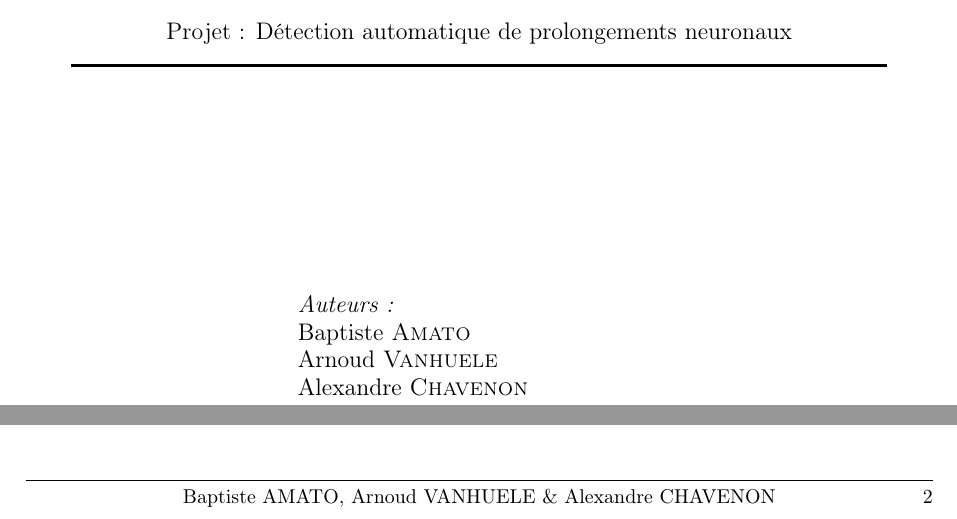
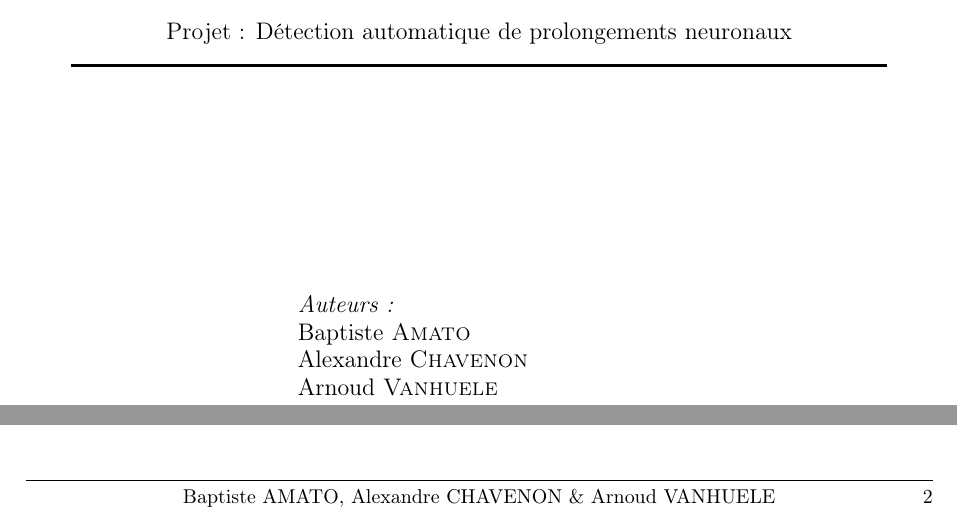
Before and after one commit to BaptisteAmato/GIF-4101_Projet, a LaTeX document (Presentation_projet/presentation_projet.tex): two parts of pages 1 and 2 of 2, joined at a grey line, cut so that both start at the same text. Compiled offline with pdfLaTeX.

Commit message:
Fix order authors by family name

```diff
--- a/Presentation_projet/presentation_projet.tex
+++ b/Presentation_projet/presentation_projet.tex
@@ -48,7 +48,7 @@
     % FOOTER
     %---------------------------------------------------------------------------
     \renewcommand{\footrulewidth}{0.1pt}
-    \fancyfoot[C]{Baptiste AMATO, Arnoud VANHUELE \& Alexandre CHAVENON}
+    \fancyfoot[C]{Baptiste AMATO, Alexandre CHAVENON \& Arnoud VANHUELE}
     \fancyfoot[LE]{\ifnum\thepage>0 \thepage \fi}
     \fancyfoot[RO]{\ifnum\thepage>0 \thepage \fi}
 }
@@ -97,7 +97,7 @@
 % DOCUMENT INFO SECTION
 %-------------------------------------------------------------------------------
 \title{Apprentissage et reconnaissance - GIF-4101/GIF-7005 - Projet}
-\author{Baptiste AMATO, Arnoud VANHUELE \& Alexandre CHAVENON}
+\author{Baptiste AMATO, Alexandre CHAVENON \& Arnoud VANHUELE}
 \date\today
 
 \begin{document}
@@ -134,8 +134,8 @@
 \begin{flushleft} \large
 \emph{Auteurs :}\\
 Baptiste \textsc{Amato} \\
+Alexandre \textsc{Chavenon} \\
 Arnoud \textsc{Vanhuele} \\
-Alexandre \textsc{Chavenon} \\
 \end{flushleft}
 \end{minipage}
 
```
Also changed, not shown: Presentation_projet/presentation_projet.pdf, 4 other files.
